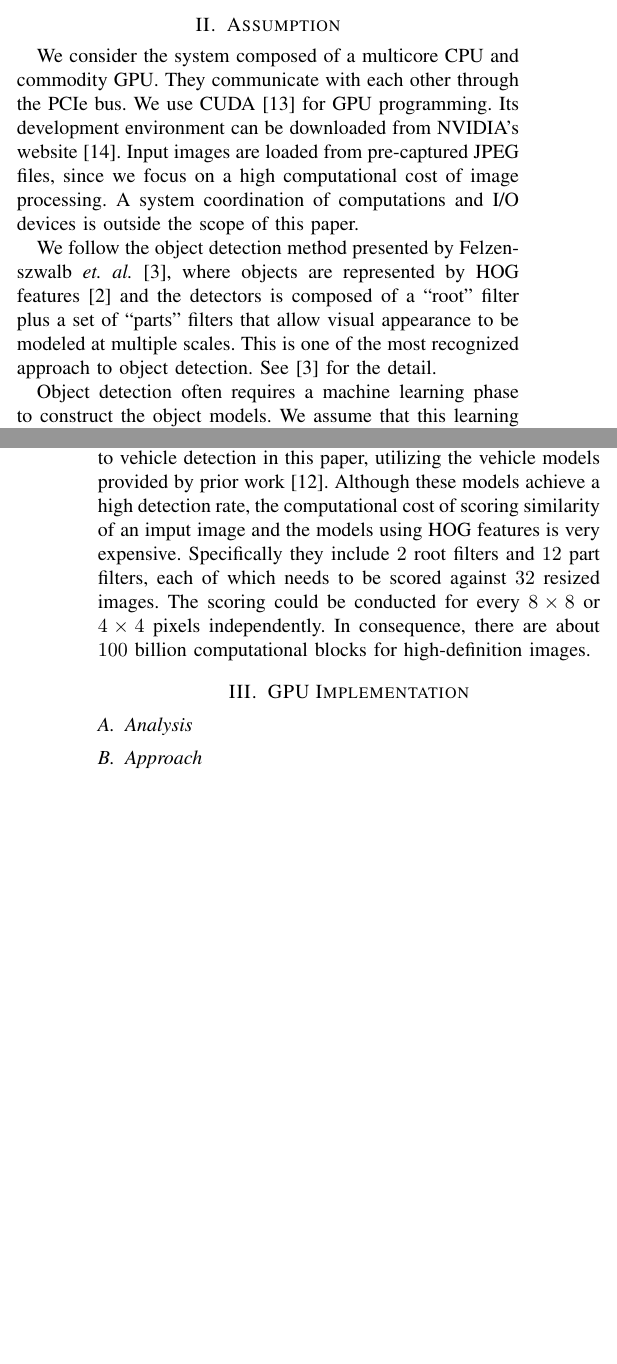
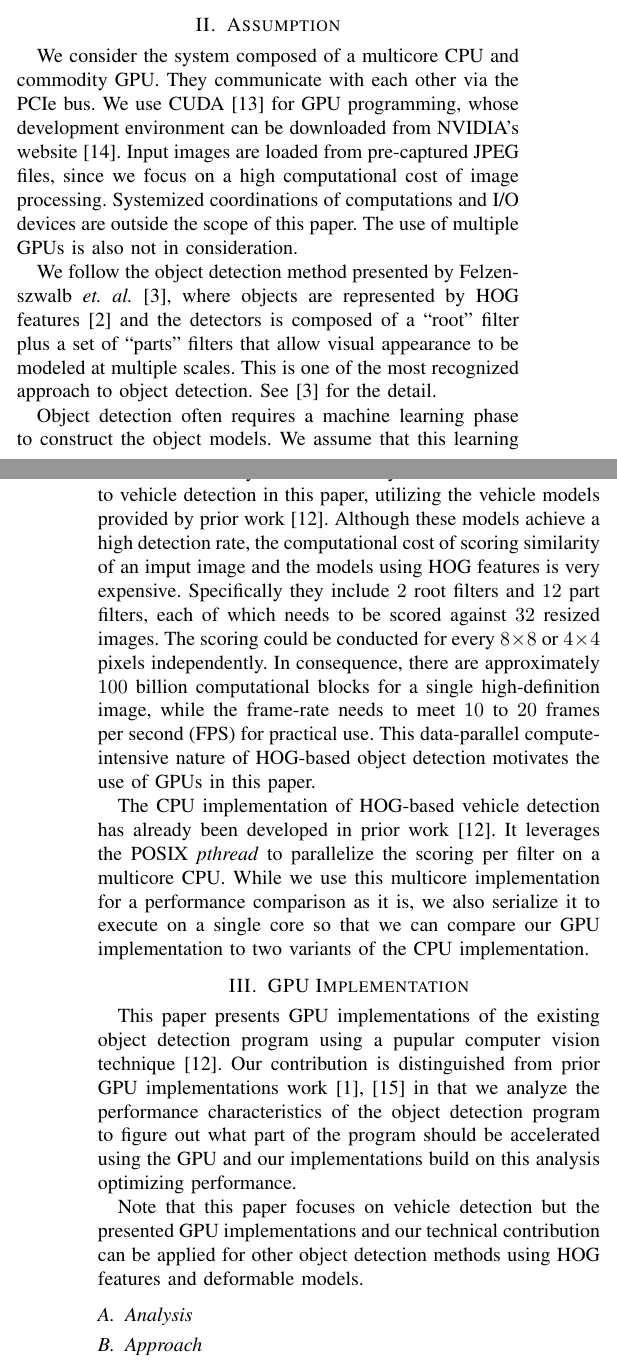
Before and after one commit to shinpei0208/cpsna13, a LaTeX paper (draft/draft.tex, which reads draft/assumption.tex, draft/implementation.tex): two parts of the columns of pages 1 and 2 of 2, joined at a grey line, cut so that both start at the same text, the shorter picture padded with empty space. Compiled offline with pdfLaTeX.

Commit message:
updated Assumption

```diff
--- a/draft/assumption.tex
+++ b/draft/assumption.tex
@@ -2,14 +2,14 @@
 \label{sec:assumption}
 
 We consider the system composed of a multicore CPU and commodity GPU.
-They communicate with each other through the PCIe bus.
-We use CUDA \cite{NVIDIA_CUDA} for GPU programming.
-Its  development environment can be downloaded from NVIDIA's website
-\cite{NVIDIA_NVCC}.
+They communicate with each other via the PCIe bus.
+We use CUDA \cite{NVIDIA_CUDA} for GPU programming, whose development
+environment can be downloaded from NVIDIA's website \cite{NVIDIA_NVCC}.
 Input images are loaded from pre-captured JPEG files, since we focus on
 a high computational cost of image processing.
-A system coordination of computations and I/O devices is outside the
+Systemized coordinations of computations and I/O devices are outside the
 scope of this paper.
+The use of multiple GPUs is also not in consideration.
 
 We follow the object detection method presented by Felzenszwalb
 \textit{et. al.} \cite{Felzenszwalb10}, where objects are represented by
@@ -33,5 +33,17 @@ Specifically they include $2$ root filters and $12$ part filters, each
 of which needs to be scored against $32$ resized images.
 The scoring could be conducted for every $8 \times 8$ or $4 \times 4$
 pixels independently.
-In consequence, there are about $100$ billion computational blocks for
-high-definition images.
+In consequence, there are approximately $100$ billion computational
+blocks for a single high-definition image, while the frame-rate needs to
+meet $10$ to $20$ frames per second (FPS) for practical use.
+This data-parallel compute-intensive nature of HOG-based object
+detection motivates the use of GPUs in this paper.
+
+The CPU implementation of HOG-based vehicle detection has already been
+developed in prior work \cite{Niknejad12}.
+It leverages the POSIX \textit{pthread} to parallelize the scoring per
+filter on a multicore CPU.
+While we use this multicore implementation for a performance comparison
+as it is, we also serialize it to execute on a single core so that we
+can compare our GPU implementation to two variants of the CPU
+implementation.
--- a/draft/draft.tex
+++ b/draft/draft.tex
@@ -19,3 +18,4 @@ Deformable Part Models}
+Features and Deformable Models}
 
 \author{
 \IEEEauthorblockN{Manato Hirabayashi, Shinpei Kato, Masato Edahiro}
--- a/draft/implementation.tex
+++ b/draft/implementation.tex
@@ -1,5 +1,18 @@
 \section{GPU Implementation}
 \label{sec:implementation}
+
+This paper presents GPU implementations of the existing object
+detection program using a pupular computer vision technique
+\cite{Niknejad12}.
+Our contribution is distinguished from prior GPU implementations work
+\cite{Chen11, Prisacariu09} in that we analyze the performance
+characteristics of the object detection program to figure out what part
+of the program should be accelerated using the GPU and our
+implementations build on this analysis optimizing performance.
+
+Note that this paper focuses on vehicle detection but the presented GPU
+implementations and our technical contribution can be applied for other
+object detection methods using HOG features and deformable models.
 
 \subsection{Analysis}
 
```
Also changed, not shown: draft/draft.pdf, draft/draft.tex (3 more changed lines).
